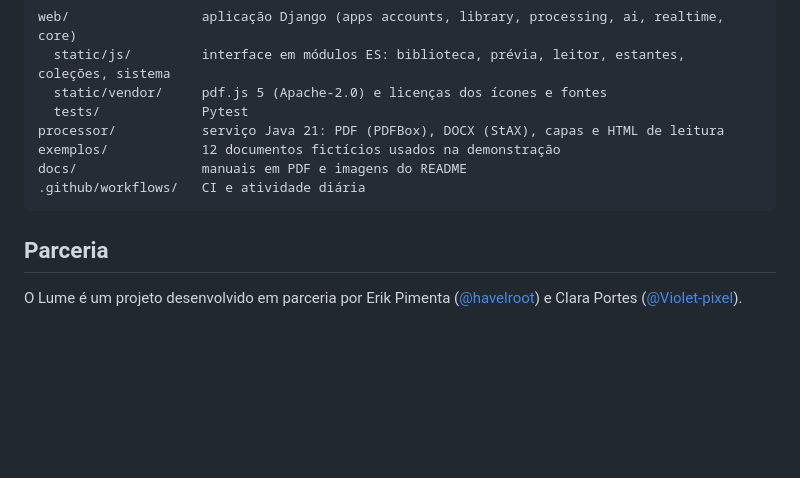
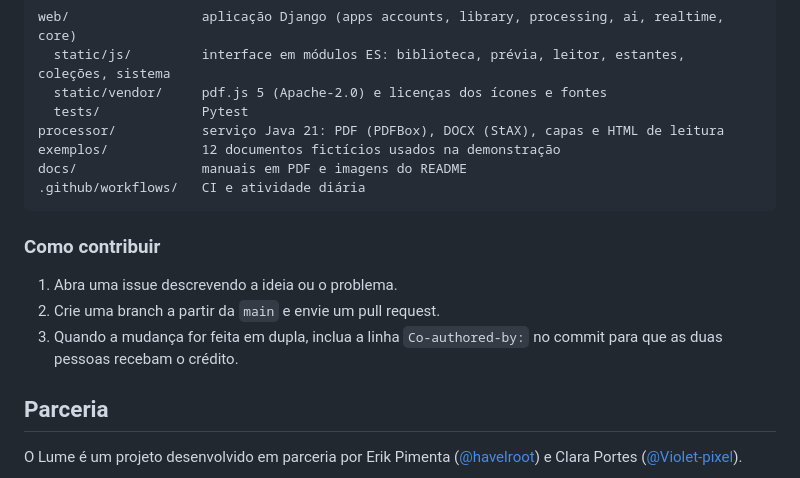
Before and after one commit to Violet-pixel/Document-Library-Platform, a Markdown page: README.md, the part around the change. Drawn GitHub-style; blank space fills up the shorter version.

Commit message:
Adiciona guia de contribuição ao README
Co-authored-by: ravelroot <346047087+ravelroot@users.noreply.github.com>

````diff
--- a/README.md
+++ b/README.md
@@ -255,6 +255,12 @@ docs/                manuais em PDF e imagens do README
 .github/workflows/   CI e atividade diária
 ```
 
+### Como contribuir
+
+1. Abra uma issue descrevendo a ideia ou o problema.
+2. Crie uma branch a partir da `main` e envie um pull request.
+3. Quando a mudança for feita em dupla, inclua a linha `Co-authored-by:` no commit para que as duas pessoas recebam o crédito.
+
 ## Parceria
 
 O Lume é um projeto desenvolvido em parceria por Erik Pimenta ([@havelroot](https://github.com/havelroot)) e Clara Portes ([@Violet-pixel](https://github.com/Violet-pixel)).
````
